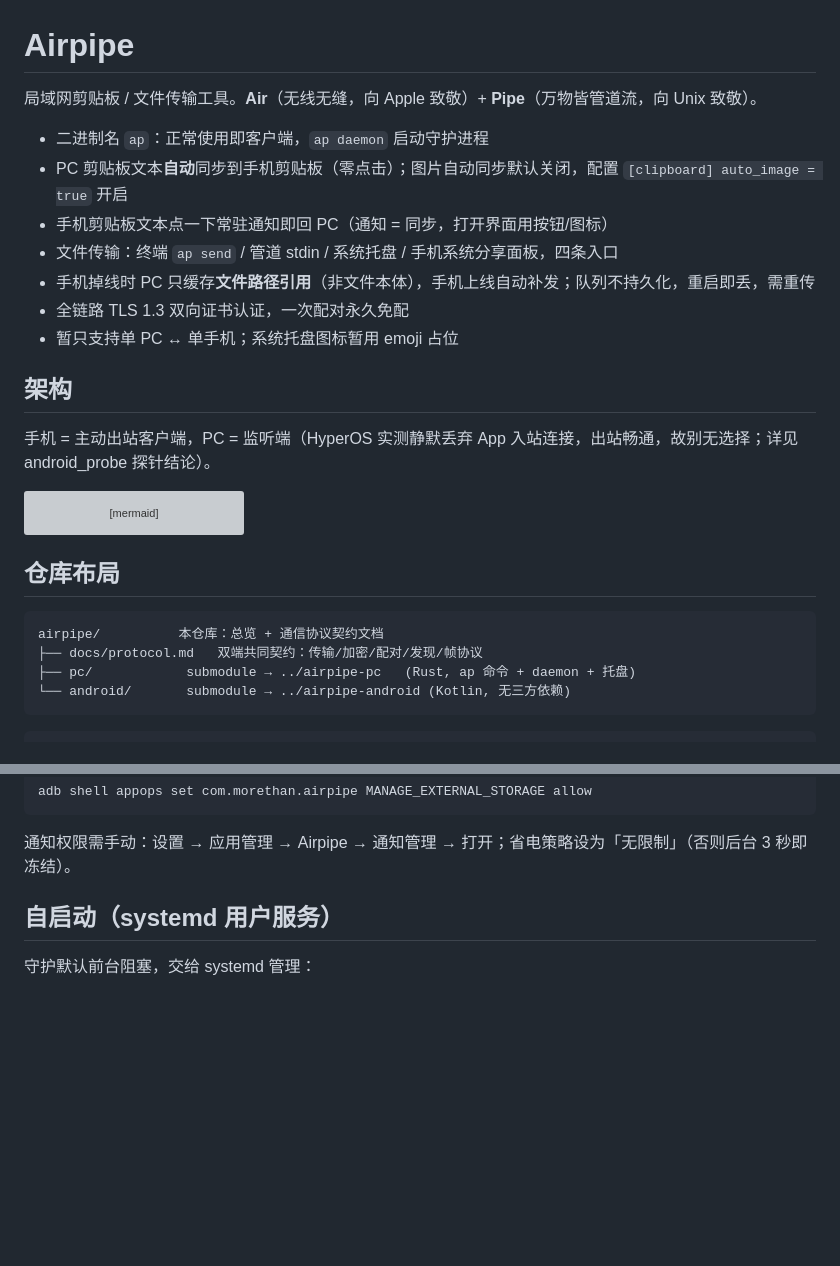
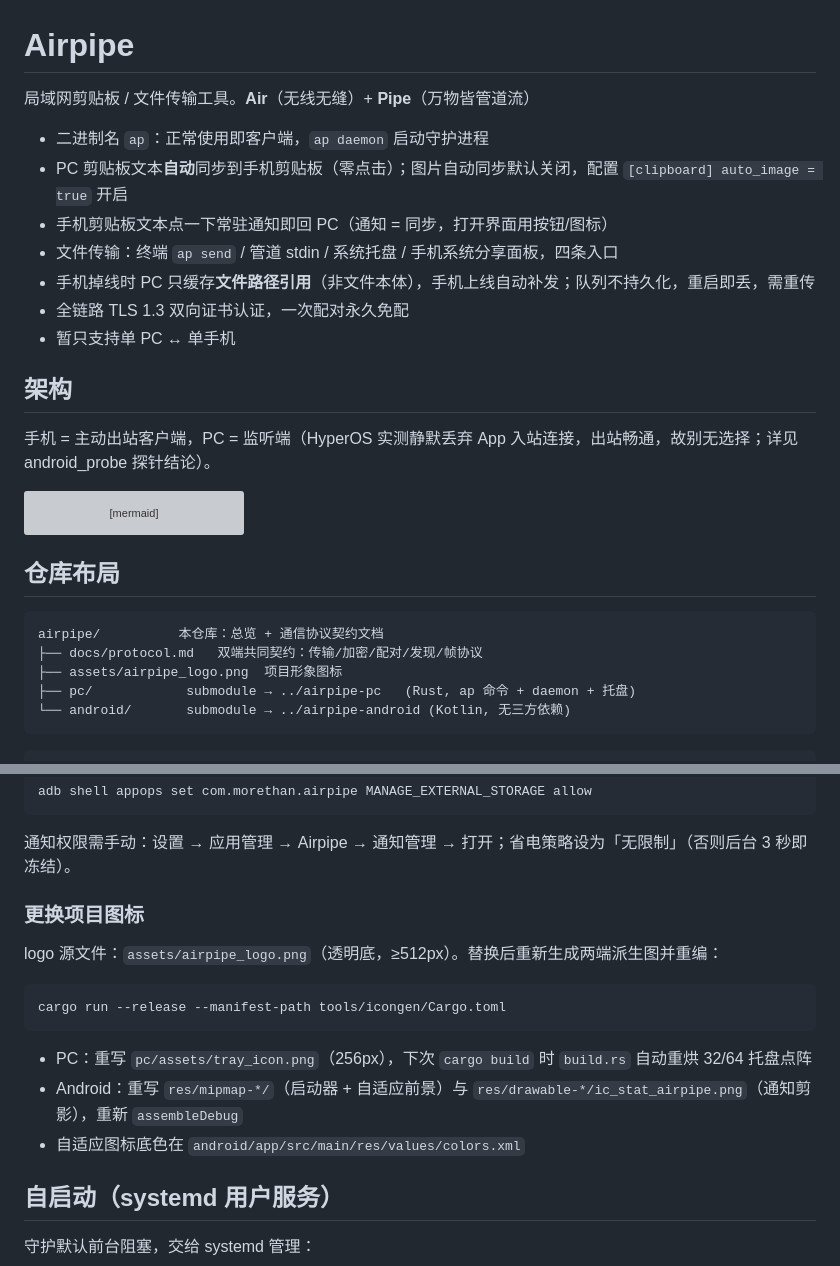
Before and after one commit to morethan987/airpipe, a Markdown page: README.md, 2 parts joined by grey strips. Drawn GitHub-style; blank space fills up the shorter version; grey boxes are pictures that could not be loaded.

Commit message:
feat+submodule: 项目 logo、换标流程与 icongen 重生成工具；指向两端图标接入提交

````diff
--- a/README.md
+++ b/README.md
@@ -1,6 +1,6 @@
 # Airpipe
 
-局域网剪贴板 / 文件传输工具。**Air**（无线无缝，向 Apple 致敬）+ **Pipe**（万物皆管道流，向 Unix 致敬）。
+局域网剪贴板 / 文件传输工具。**Air**（无线无缝）+ **Pipe**（万物皆管道流）
 
 - 二进制名 `ap`：正常使用即客户端，`ap daemon` 启动守护进程
 - PC 剪贴板文本**自动**同步到手机剪贴板（零点击）；图片自动同步默认关闭，配置 `[clipboard] auto_image = true` 开启
@@ -8,7 +8,7 @@
 - 文件传输：终端 `ap send` / 管道 stdin / 系统托盘 / 手机系统分享面板，四条入口
 - 手机掉线时 PC 只缓存**文件路径引用**（非文件本体），手机上线自动补发；队列不持久化，重启即丢，需重传
 - 全链路 TLS 1.3 双向证书认证，一次配对永久免配
-- 暂只支持单 PC ↔ 单手机；系统托盘图标暂用 emoji 占位
+- 暂只支持单 PC ↔ 单手机
 
 ## 架构
 
@@ -37,6 +37,7 @@ sequenceDiagram
 ```
 airpipe/          本仓库：总览 + 通信协议契约文档
 ├── docs/protocol.md   双端共同契约：传输/加密/配对/发现/帧协议
+├── assets/airpipe_logo.png  项目形象图标
 ├── pc/            submodule → ../airpipe-pc   (Rust, ap 命令 + daemon + 托盘)
 └── android/       submodule → ../airpipe-android (Kotlin, 无三方依赖)
 ```
@@ -74,6 +75,18 @@ adb shell appops set com.morethan.airpipe MANAGE_EXTERNAL_STORAGE allow
 ```
 
 通知权限需手动：设置 → 应用管理 → Airpipe → 通知管理 → 打开；省电策略设为「无限制」（否则后台 3 秒即冻结）。
+
+### 更换项目图标
+
+logo 源文件：`assets/airpipe_logo.png`（透明底，≥512px）。替换后重新生成两端派生图并重编：
+
+```bash
+cargo run --release --manifest-path tools/icongen/Cargo.toml
+```
+
+- PC：重写 `pc/assets/tray_icon.png`（256px），下次 `cargo build` 时 `build.rs` 自动重烘 32/64 托盘点阵
+- Android：重写 `res/mipmap-*/`（启动器 + 自适应前景）与 `res/drawable-*/ic_stat_airpipe.png`（通知剪影），重新 `assembleDebug`
+- 自适应图标底色在 `android/app/src/main/res/values/colors.xml`
 
 ## 自启动（systemd 用户服务）
 
````
Also changed, not shown: assets/airpipe_logo.png (added), 4 other files.
